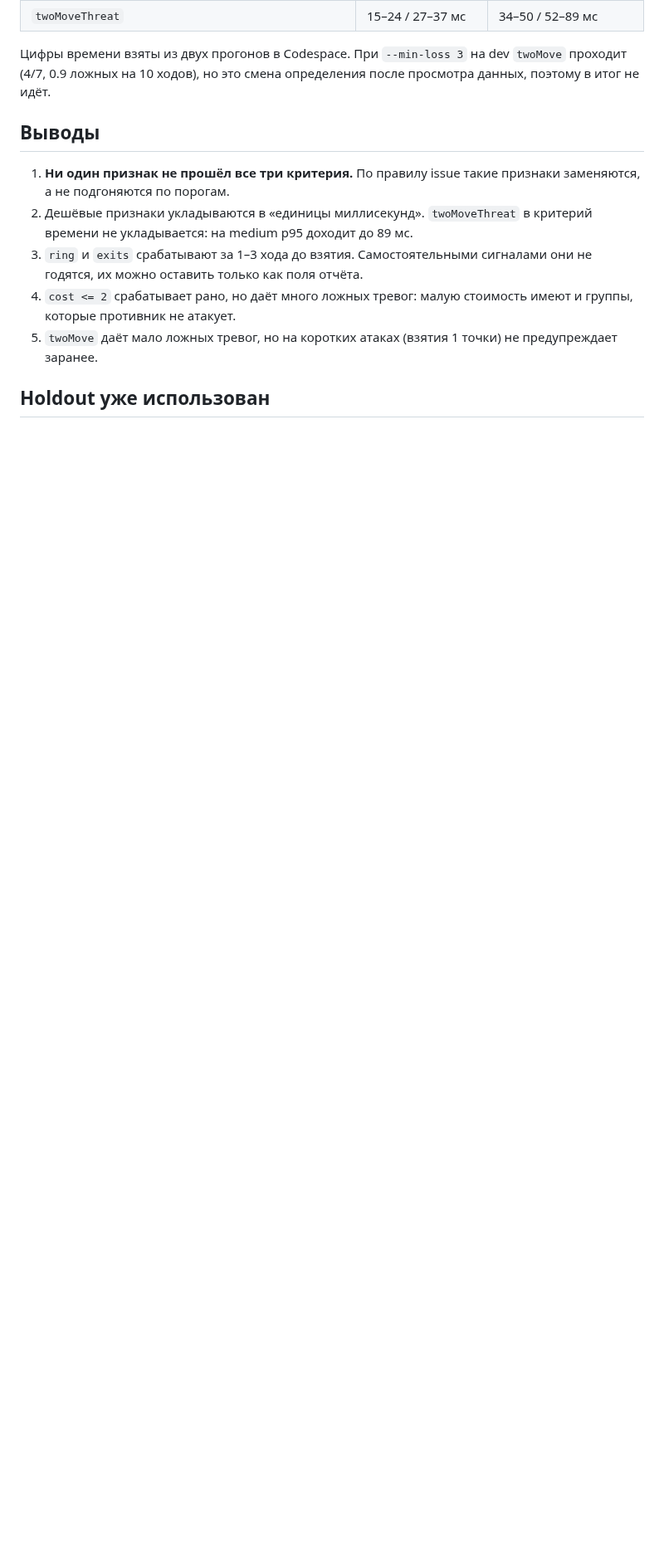
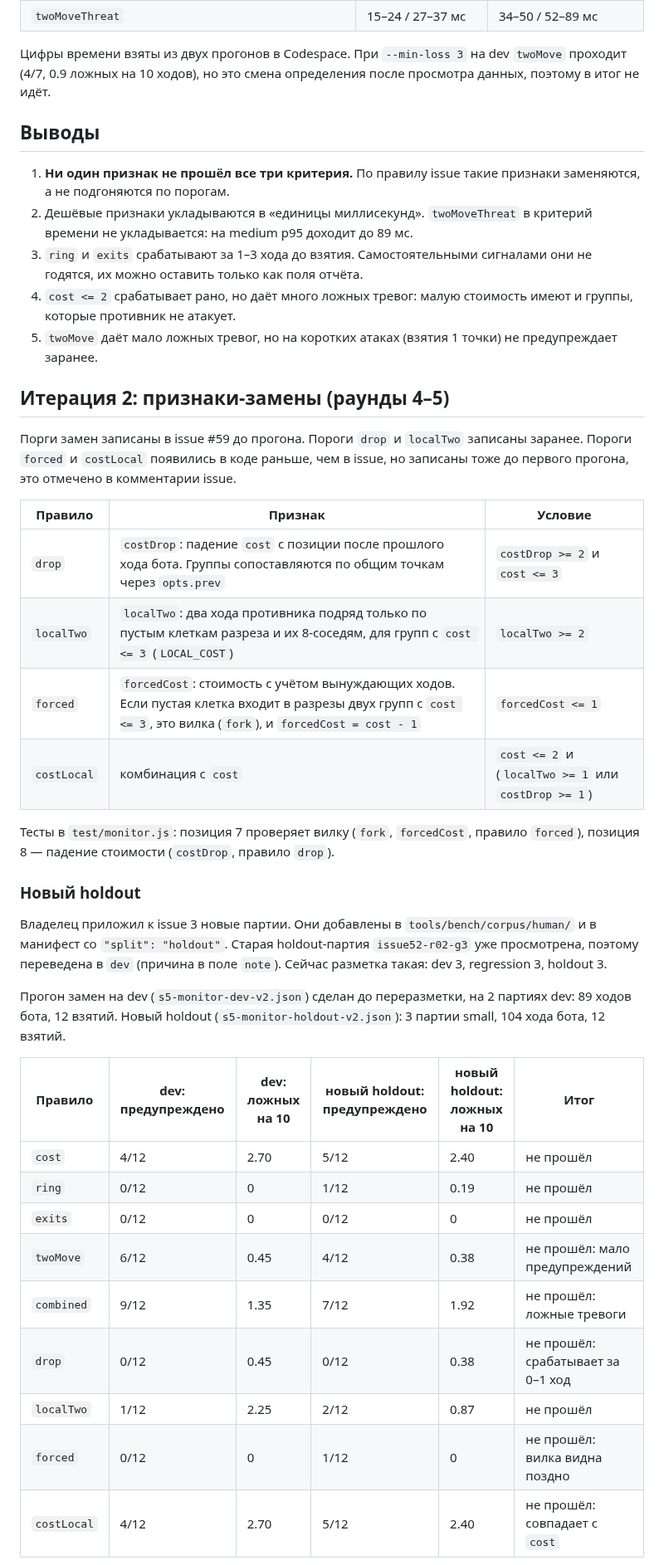
Before and after one commit to mlaa4ml/tochki-multiplayer, a Markdown page: docs/S5_MONITOR.md, the part around one of its changes. Shown at 83% size. Drawn GitHub-style; blank space fills up the shorter version.

Commit message:
docs/S5_MONITOR.md: patch

```diff
--- a/docs/S5_MONITOR.md
+++ b/docs/S5_MONITOR.md
@@ -76,4 +76,34 @@ dev — 2 партии (`issue52-r02-g0` small, `issue52-r02-g2` medium), 89 х
 4. `cost <= 2` срабатывает рано, но даёт много ложных тревог: малую стоимость имеют и группы, которые противник не атакует.
 5. `twoMove` даёт мало ложных тревог, но на коротких атаках (взятия 1 точки) не предупреждает заранее.
 
-## Holdout уже использован
+## Итерация 2: признаки-замены (раунды 4–5)
+
+Порги замен записаны в issue #59 до прогона. Пороги `drop` и `localTwo` записаны заранее. Пороги `forced` и `costLocal` появились в коде раньше, чем в issue, но записаны тоже до первого прогона, это отмечено в комментарии issue.
+
+| Правило | Признак | Условие |
+|---|---|---|
+| `drop` | `costDrop`: падение `cost` с позиции после прошлого хода бота. Группы сопоставляются по общим точкам через `opts.prev` | `costDrop >= 2` и `cost <= 3` |
+| `localTwo` | `localTwo`: два хода противника подряд только по пустым клеткам разреза и их 8-соседям, для групп с `cost <= 3` (`LOCAL_COST`) | `localTwo >= 2` |
+| `forced` | `forcedCost`: стоимость с учётом вынуждающих ходов. Если пустая клетка входит в разрезы двух групп с `cost <= 3`, это вилка (`fork`), и `forcedCost = cost - 1` | `forcedCost <= 1` |
+| `costLocal` | комбинация с `cost` | `cost <= 2` и (`localTwo >= 1` или `costDrop >= 1`) |
+
+Тесты в `test/monitor.js`: позиция 7 проверяет вилку (`fork`, `forcedCost`, правило `forced`), позиция 8 — падение стоимости (`costDrop`, правило `drop`).
+
+### Новый holdout
+
+Владелец приложил к issue 3 новые партии. Они добавлены в `tools/bench/corpus/human/` и в манифест со `"split": "holdout"`. Старая holdout-партия `issue52-r02-g3` уже просмотрена, поэтому переведена в `dev` (причина в поле `note`). Сейчас разметка такая: dev 3, regression 3, holdout 3.
+
+Прогон замен на dev (`s5-monitor-dev-v2.json`) сделан до переразметки, на 2 партиях dev: 89 ходов бота, 12 взятий. Новый holdout (`s5-monitor-holdout-v2.json`): 3 партии small, 104 хода бота, 12 взятий.
+
+| Правило | dev: предупреждено | dev: ложных на 10 | новый holdout: предупреждено | новый holdout: ложных на 10 | Итог |
+|---|---|---|---|---|---|
+| `cost` | 4/12 | 2.70 | 5/12 | 2.40 | не прошёл |
+| `ring` | 0/12 | 0 | 1/12 | 0.19 | не прошёл |
+| `exits` | 0/12 | 0 | 0/12 | 0 | не прошёл |
+| `twoMove` | 6/12 | 0.45 | 4/12 | 0.38 | не прошёл: мало предупреждений |
+| `combined` | 9/12 | 1.35 | 7/12 | 1.92 | не прошёл: ложные тревоги |
+| `drop` | 0/12 | 0.45 | 0/12 | 0.38 | не прошёл: срабатывает за 0–1 ход |
+| `localTwo` | 1/12 | 2.25 | 2/12 | 0.87 | не прошёл |
+| `forced` | 0/12 | 0 | 1/12 | 0 | не прошёл: вилка видна поздно |
+| `costLocal` | 4/12 | 2.70 | 5/12 | 2.40 | не прошёл: совпадает с `cost` |
+
```
Also changed, not shown: other parts of docs/S5_MONITOR.md (+17 -0 lines).
